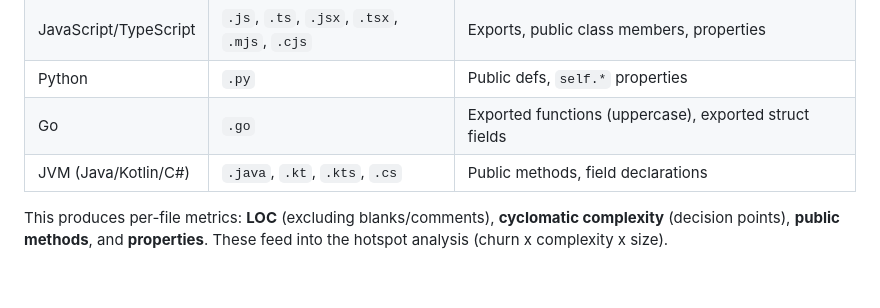
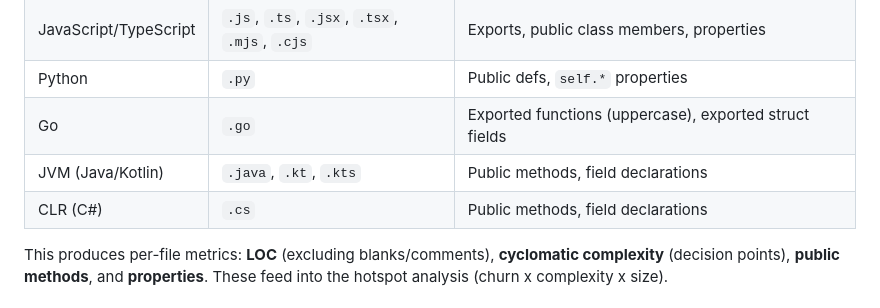
Before and after one commit to edouard-mangel/Barad-Dur, a Markdown page: README.md, the part around the change. Rendered like a GitHub page; blank space fills up the shorter version.

Commit message:
docs: separate C# (CLR) from JVM (Java/Kotlin) in language table

```diff
--- a/README.md
+++ b/README.md
@@ -34,7 +34,8 @@ Beyond git metadata, Barad-dur performs **static complexity analysis** on source
 | JavaScript/TypeScript | `.js`, `.ts`, `.jsx`, `.tsx`, `.mjs`, `.cjs` | Exports, public class members, properties |
 | Python | `.py` | Public defs, `self.*` properties |
 | Go | `.go` | Exported functions (uppercase), exported struct fields |
-| JVM (Java/Kotlin/C#) | `.java`, `.kt`, `.kts`, `.cs` | Public methods, field declarations |
+| JVM (Java/Kotlin) | `.java`, `.kt`, `.kts` | Public methods, field declarations |
+| CLR (C#) | `.cs` | Public methods, field declarations |
 
 This produces per-file metrics: **LOC** (excluding blanks/comments), **cyclomatic complexity** (decision points), **public methods**, and **properties**. These feed into the hotspot analysis (churn x complexity x size).
 
```
Also changed, not shown: docs/adr/001-architecture-decisions.md (+1 -1 lines).
